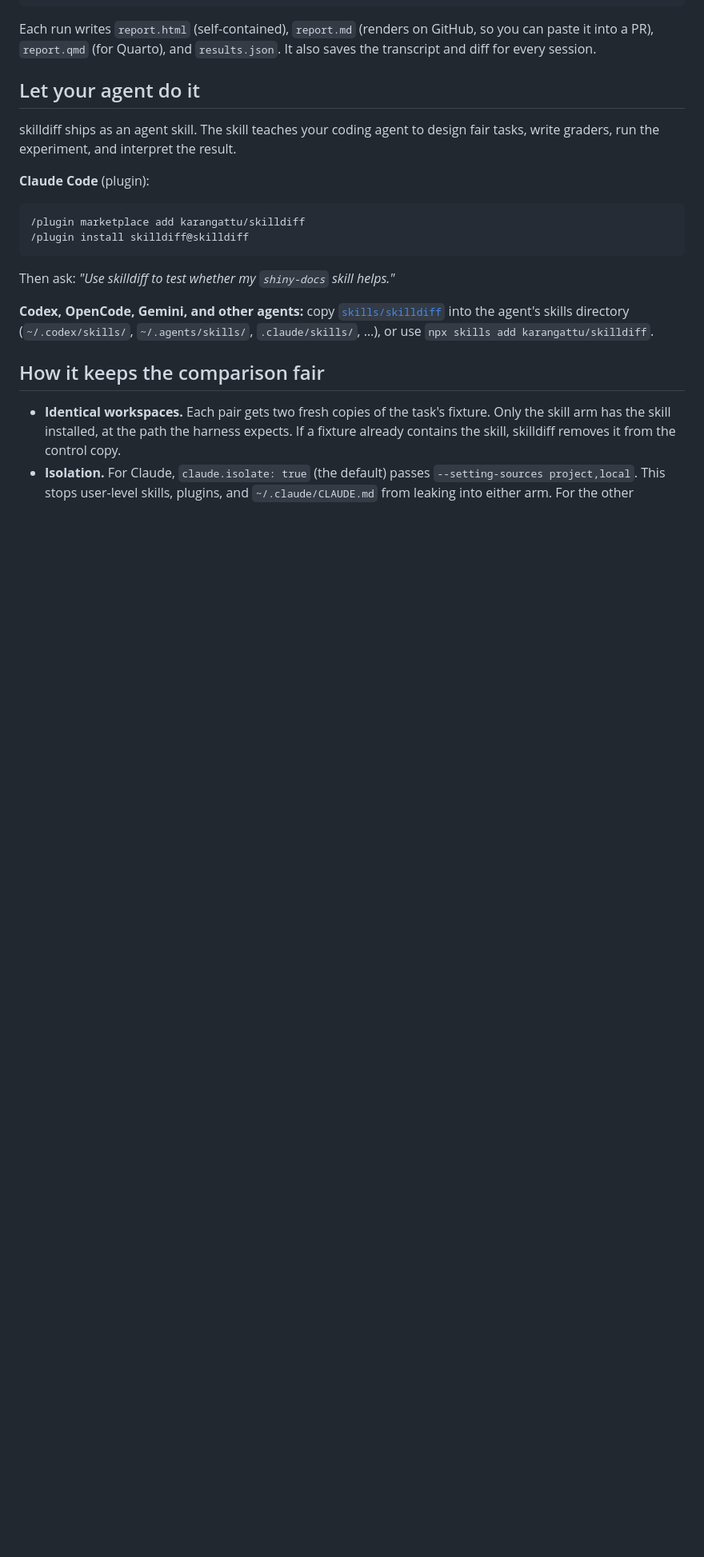
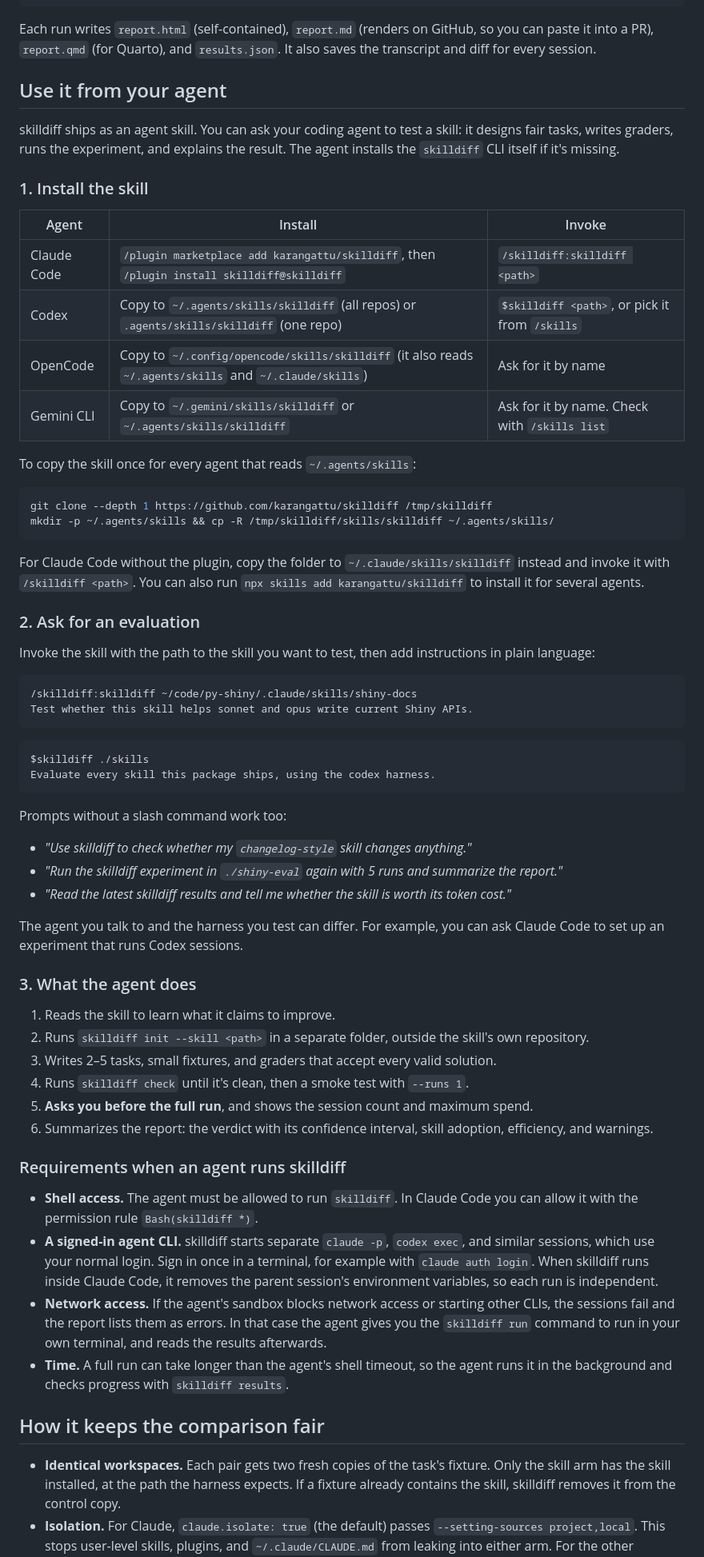
Before and after one commit to karangattu/skilldiff, a Markdown page: README.md, the part around the change. Shown at 80% size. GitHub-like rendering; blank space fills up the shorter version.

Commit message:
docs: explain how to invoke skilldiff from each agent harness
Adds per-agent install paths and invocation syntax (Claude Code, Codex, OpenCode, Gemini CLI), example prompts, what the agent does, and requirements for running skilldiff from inside an agent. The skill now accepts a path argument and handles sandboxed or long runs.

````diff
--- a/README.md
+++ b/README.md
@@ -38,24 +38,81 @@ Each run writes `report.html` (self-contained), `report.md` (renders on GitHub,
 can paste it into a PR), `report.qmd` (for Quarto), and `results.json`. It also saves the
 transcript and diff for every session.
 
-## Let your agent do it
+## Use it from your agent
 
-skilldiff ships as an agent skill. The skill teaches your coding agent to design fair
-tasks, write graders, run the experiment, and interpret the result.
+skilldiff ships as an agent skill. You can ask your coding agent to test a skill: it
+designs fair tasks, writes graders, runs the experiment, and explains the result. The
+agent installs the `skilldiff` CLI itself if it's missing.
 
-**Claude Code** (plugin):
+### 1. Install the skill
+
+| Agent | Install | Invoke |
+|---|---|---|
+| Claude Code | `/plugin marketplace add karangattu/skilldiff`, then `/plugin install skilldiff@skilldiff` | `/skilldiff:skilldiff <path>` |
+| Codex | Copy to `~/.agents/skills/skilldiff` (all repos) or `.agents/skills/skilldiff` (one repo) | `$skilldiff <path>`, or pick it from `/skills` |
+| OpenCode | Copy to `~/.config/opencode/skills/skilldiff` (it also reads `~/.agents/skills` and `~/.claude/skills`) | Ask for it by name |
+| Gemini CLI | Copy to `~/.gemini/skills/skilldiff` or `~/.agents/skills/skilldiff` | Ask for it by name. Check with `/skills list` |
+
+To copy the skill once for every agent that reads `~/.agents/skills`:
+
+```bash
+git clone --depth 1 https://github.com/karangattu/skilldiff /tmp/skilldiff
+mkdir -p ~/.agents/skills && cp -R /tmp/skilldiff/skills/skilldiff ~/.agents/skills/
+```
+
+For Claude Code without the plugin, copy the folder to `~/.claude/skills/skilldiff`
+instead and invoke it with `/skilldiff <path>`. You can also run
+`npx skills add karangattu/skilldiff` to install it for several agents.
+
+### 2. Ask for an evaluation
+
+Invoke the skill with the path to the skill you want to test, then add instructions in
+plain language:
 
 ```text
-/plugin marketplace add karangattu/skilldiff
-/plugin install skilldiff@skilldiff
+/skilldiff:skilldiff ~/code/py-shiny/.claude/skills/shiny-docs
+Test whether this skill helps sonnet and opus write current Shiny APIs.
 ```
 
-Then ask: *"Use skilldiff to test whether my `shiny-docs` skill helps."*
+```text
+$skilldiff ./skills
+Evaluate every skill this package ships, using the codex harness.
+```
 
-**Codex, OpenCode, Gemini, and other agents:** copy
-[`skills/skilldiff`](skills/skilldiff/SKILL.md) into the agent's skills directory
-(`~/.codex/skills/`, `~/.agents/skills/`, `.claude/skills/`, …), or use
-`npx skills add karangattu/skilldiff`.
+Prompts without a slash command work too:
+
+- *"Use skilldiff to check whether my `changelog-style` skill changes anything."*
+- *"Run the skilldiff experiment in `./shiny-eval` again with 5 runs and summarize the report."*
+- *"Read the latest skilldiff results and tell me whether the skill is worth its token cost."*
+
+The agent you talk to and the harness you test can differ. For example, you can ask
+Claude Code to set up an experiment that runs Codex sessions.
+
+### 3. What the agent does
+
+1. Reads the skill to learn what it claims to improve.
+2. Runs `skilldiff init --skill <path>` in a separate folder, outside the skill's own
+   repository.
+3. Writes 2–5 tasks, small fixtures, and graders that accept every valid solution.
+4. Runs `skilldiff check` until it's clean, then a smoke test with `--runs 1`.
+5. **Asks you before the full run**, and shows the session count and maximum spend.
+6. Summarizes the report: the verdict with its confidence interval, skill adoption,
+   efficiency, and warnings.
+
+### Requirements when an agent runs skilldiff
+
+- **Shell access.** The agent must be allowed to run `skilldiff`. In Claude Code you can
+  allow it with the permission rule `Bash(skilldiff *)`.
+- **A signed-in agent CLI.** skilldiff starts separate `claude -p`, `codex exec`, and
+  similar sessions, which use your normal login. Sign in once in a terminal, for
+  example with `claude auth login`. When skilldiff runs inside Claude Code, it removes
+  the parent session's environment variables, so each run is independent.
+- **Network access.** If the agent's sandbox blocks network access or starting other
+  CLIs, the sessions fail and the report lists them as errors. In that case the agent
+  gives you the `skilldiff run` command to run in your own terminal, and reads the
+  results afterwards.
+- **Time.** A full run can take longer than the agent's shell timeout, so the agent
+  runs it in the background and checks progress with `skilldiff results`.
 
 ## How it keeps the comparison fair
 
````
Also changed, not shown: skills/skilldiff/SKILL.md (+20 -3 lines).
